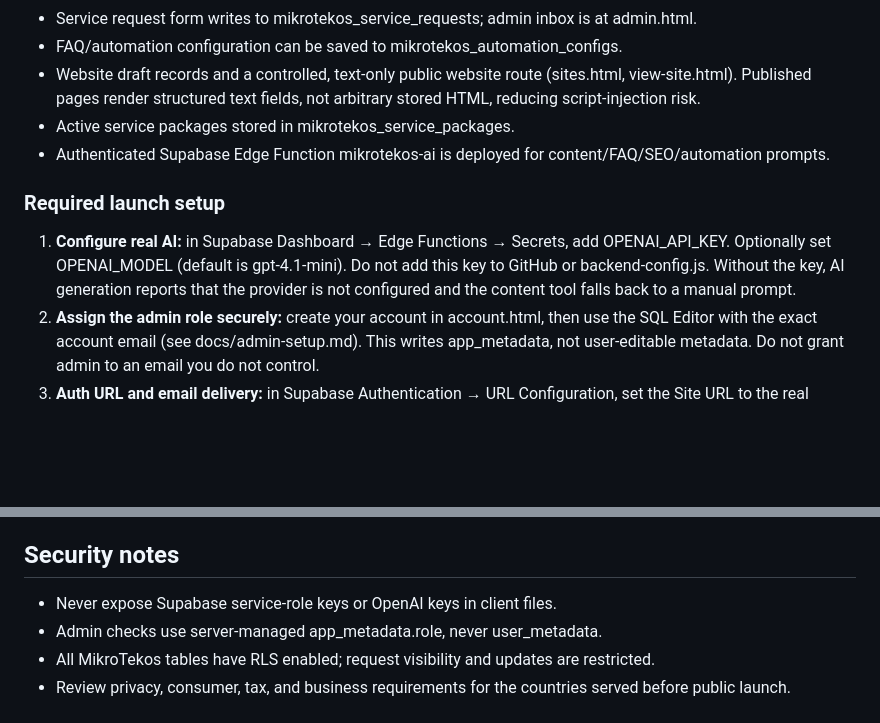
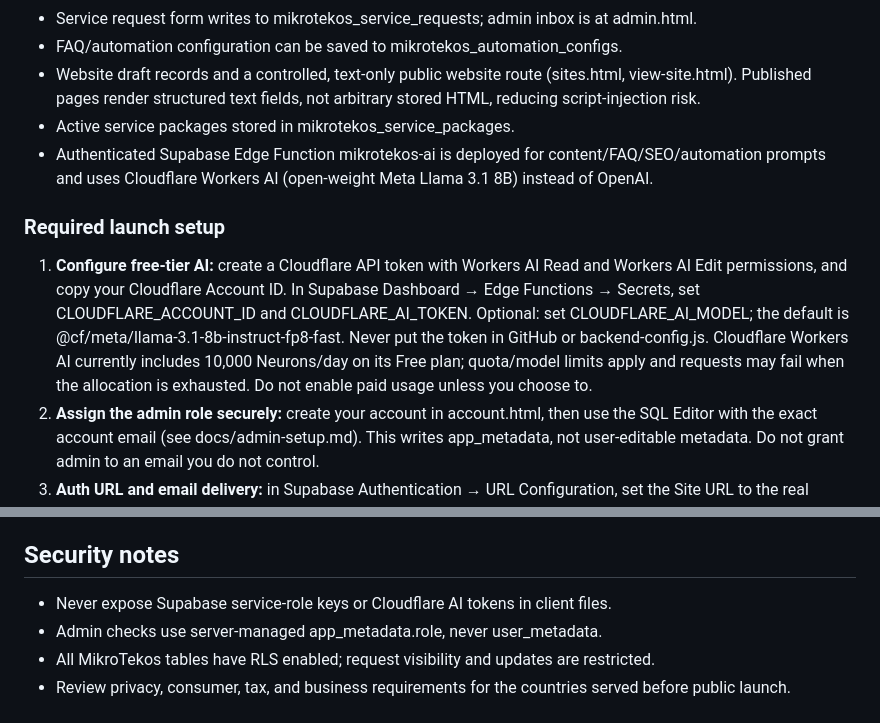
Before and after one commit to fadiu007-creator/Mikrotekos, a Markdown page: README.md, 2 parts joined by grey strips. GitHub-like rendering; blank space fills up the shorter version.

Commit message:
Document free Cloudflare Workers AI setup

```diff
--- a/README.md
+++ b/README.md
@@ -27,10 +27,10 @@ The existing Supabase project zikos is shared with other apps. MikroTekos uses i
 - FAQ/automation configuration can be saved to mikrotekos_automation_configs.
 - Website draft records and a controlled, text-only public website route (sites.html, view-site.html). Published pages render structured text fields, not arbitrary stored HTML, reducing script-injection risk.
 - Active service packages stored in mikrotekos_service_packages.
-- Authenticated Supabase Edge Function mikrotekos-ai is deployed for content/FAQ/SEO/automation prompts.
+- Authenticated Supabase Edge Function mikrotekos-ai is deployed for content/FAQ/SEO/automation prompts and uses Cloudflare Workers AI (open-weight Meta Llama 3.1 8B) instead of OpenAI.
 
 ### Required launch setup
-1. **Configure real AI:** in Supabase Dashboard → Edge Functions → Secrets, add OPENAI_API_KEY. Optionally set OPENAI_MODEL (default is gpt-4.1-mini). Do not add this key to GitHub or backend-config.js. Without the key, AI generation reports that the provider is not configured and the content tool falls back to a manual prompt.
+1. **Configure free-tier AI:** create a Cloudflare API token with Workers AI Read and Workers AI Edit permissions, and copy your Cloudflare Account ID. In Supabase Dashboard → Edge Functions → Secrets, set CLOUDFLARE_ACCOUNT_ID and CLOUDFLARE_AI_TOKEN. Optional: set CLOUDFLARE_AI_MODEL; the default is @cf/meta/llama-3.1-8b-instruct-fp8-fast. Never put the token in GitHub or backend-config.js. Cloudflare Workers AI currently includes 10,000 Neurons/day on its Free plan; quota/model limits apply and requests may fail when the allocation is exhausted. Do not enable paid usage unless you choose to.
 2. **Assign the admin role securely:** create your account in account.html, then use the SQL Editor with the exact account email (see docs/admin-setup.md). This writes app_metadata, not user-editable metadata. Do not grant admin to an email you do not control.
 3. **Auth URL and email delivery:** in Supabase Authentication → URL Configuration, set the Site URL to the real deployed site origin and allowlist the account page URL (for example, the GitHub Pages or Cloudflare Pages origin plus /account.html). Configure working email/SMTP settings for production confirmation and password reset; default test email limits may apply.
 4. **Abuse prevention:** the service-request table accepts only bounded insert payloads from anonymous visitors and exposes no anonymous read access. Before advertising the form widely, add CAPTCHA/rate limiting and operational monitoring.
@@ -49,7 +49,7 @@ The existing Supabase project zikos is shared with other apps. MikroTekos uses i
 Starter Website (€149–€299), Social Media Content (€99–€249/month), and Business Automation Starter (€199–€499 setup) are proposed starting prices, not verified market averages or binding quotes.
 
 ## Security notes
-- Never expose Supabase service-role keys or OpenAI keys in client files.
+- Never expose Supabase service-role keys or Cloudflare AI tokens in client files.
 - Admin checks use server-managed app_metadata.role, never user_metadata.
 - All MikroTekos tables have RLS enabled; request visibility and updates are restricted.
 - Review privacy, consumer, tax, and business requirements for the countries served before public launch.
```
